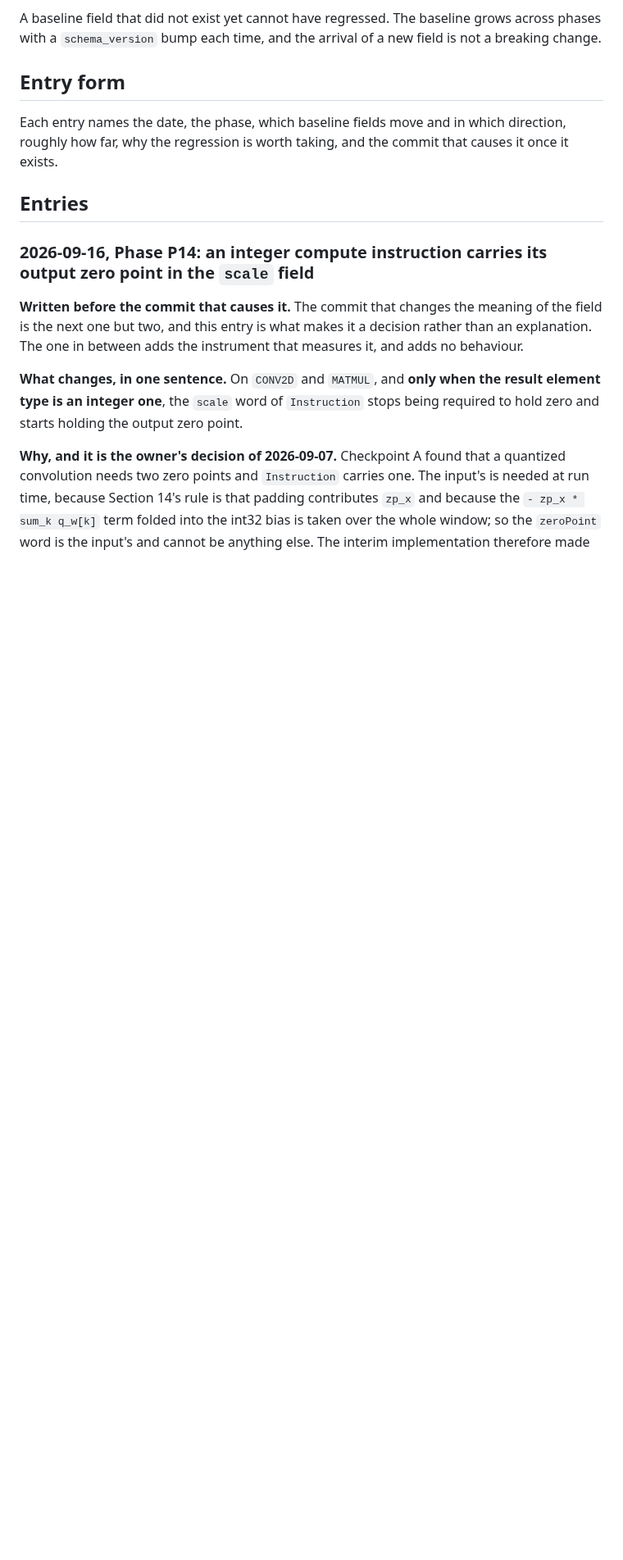
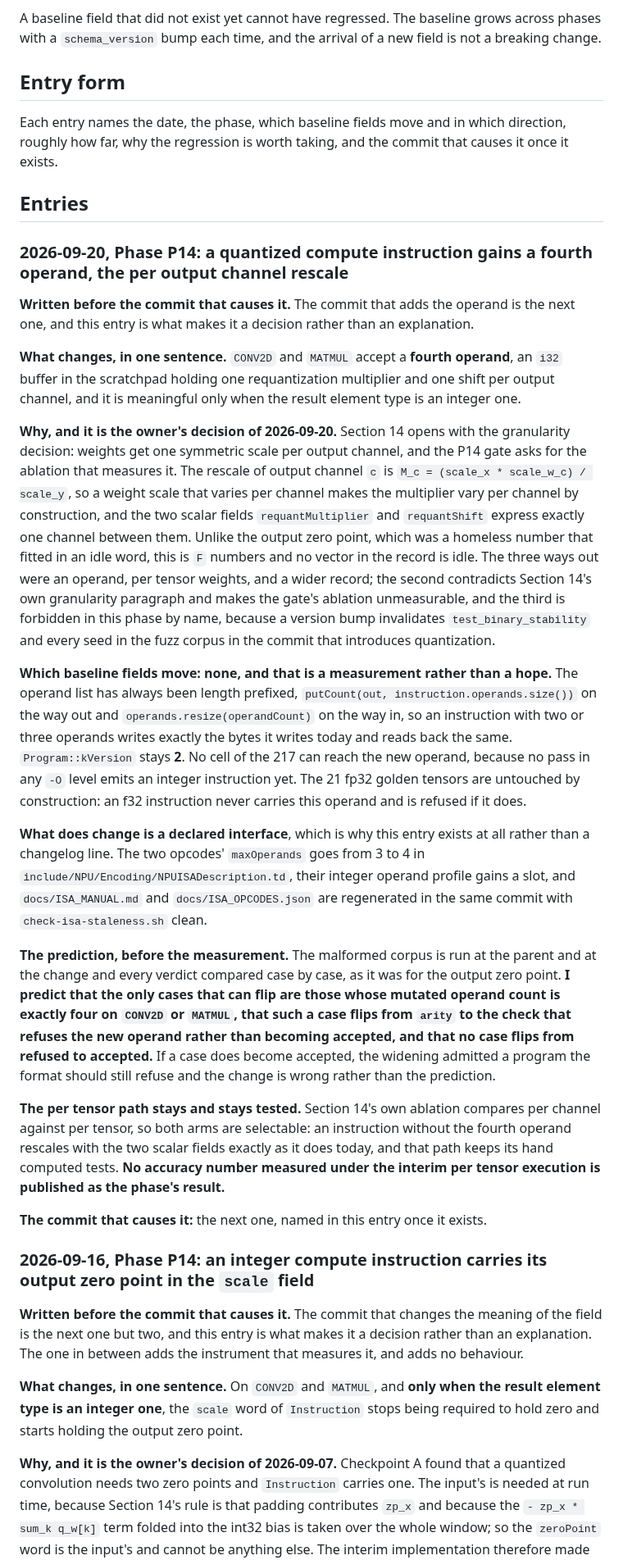
Before and after one commit to Olajide-Badejo/MLIR-Backend-for-a-Simulated-Edge-NPU, a Markdown page: docs/BREAKING_CHANGES.md, the part around the change. Shown at 82% size. GitHub-like rendering; blank space fills up the shorter version.

Commit message:
docs: declare the per output channel rescale operand before the commit that adds it
Section 14 opens by making weight scales per output channel and the P14 gate
asks for the ablation that measures it. The rescale of output channel c is
(scale_x * scale_w_c) / scale_y, so a per channel weight scale makes the
multiplier per channel by construction, and the two scalar fields express one
channel between them. The owner settled it on 2026-09-20: CONV2D and MATMUL
gain a fourth operand, an i32 buffer holding one multiplier and one shift per
output channel, meaningful only at an integer result.

No baseline field moves, and that is a measurement rather than a hope. The
operand list has always been length prefixed, so an instruction with two or
three operands writes exactly the bytes it writes today, Program::kVersion stays
2, no cell of the 217 can reach the new operand because nothing in any -O level
emits an integer instruction yet, and the 21 fp32 goldens are untouched by
construction because an f32 instruction never carries it.

What does change is a declared interface: maxOperands goes from 3 to 4 on two
opcodes, their integer operand profile gains a slot, and the manual and the
opcode JSON are regenerated in the same commit with the staleness gate clean.

The prediction is written here before the measurement. The malformed corpus runs
at the parent and at the change with every verdict compared case by case, and
the only cases that can flip are those whose mutated operand count is exactly
four on CONV2D or MATMUL. Such a case flips from arity to the check that refuses
the new operand, and no case flips from refused to accepted. A case that became
accepted would mean the widening admitted a program the format should still
refuse, and then the change is wrong rather than the prediction.

The per tensor path stays and stays tested, because Section 14's ablation
compares the two arms, and no accuracy number measured under the interim per
tensor execution is published as the phase's result.

```diff
--- a/docs/BREAKING_CHANGES.md
+++ b/docs/BREAKING_CHANGES.md
@@ -41,6 +41,65 @@ direction, roughly how far, why the regression is worth taking, and the commit
 that causes it once it exists.
 
 ## Entries
+
+### 2026-09-20, Phase P14: a quantized compute instruction gains a fourth operand, the per output channel rescale
+
+**Written before the commit that causes it.** The commit that adds the operand
+is the next one, and this entry is what makes it a decision rather than an
+explanation.
+
+**What changes, in one sentence.** `CONV2D` and `MATMUL` accept a **fourth
+operand**, an `i32` buffer in the scratchpad holding one requantization
+multiplier and one shift per output channel, and it is meaningful only when the
+result element type is an integer one.
+
+**Why, and it is the owner's decision of 2026-09-20.** Section 14 opens with the
+granularity decision: weights get one symmetric scale per output channel, and
+the P14 gate asks for the ablation that measures it. The rescale of output
+channel `c` is `M_c = (scale_x * scale_w_c) / scale_y`, so a weight scale that
+varies per channel makes the multiplier vary per channel by construction, and
+the two scalar fields `requantMultiplier` and `requantShift` express exactly one
+channel between them. Unlike the output zero point, which was a homeless number
+that fitted in an idle word, this is `F` numbers and no vector in the record is
+idle. The three ways out were an operand, per tensor weights, and a wider
+record; the second contradicts Section 14's own granularity paragraph and makes
+the gate's ablation unmeasurable, and the third is forbidden in this phase by
+name, because a version bump invalidates `test_binary_stability` and every seed
+in the fuzz corpus in the commit that introduces quantization.
+
+**Which baseline fields move: none, and that is a measurement rather than a
+hope.** The operand list has always been length prefixed, `putCount(out,
+instruction.operands.size())` on the way out and `operands.resize(operandCount)`
+on the way in, so an instruction with two or three operands writes exactly the
+bytes it writes today and reads back the same. `Program::kVersion` stays **2**.
+No cell of the 217 can reach the new operand, because no pass in any `-O` level
+emits an integer instruction yet. The 21 fp32 golden tensors are untouched by
+construction: an f32 instruction never carries this operand and is refused if it
+does.
+
+**What does change is a declared interface**, which is why this entry exists at
+all rather than a changelog line. The two opcodes' `maxOperands` goes from 3 to
+4 in `include/NPU/Encoding/NPUISADescription.td`, their integer operand profile
+gains a slot, and `docs/ISA_MANUAL.md` and `docs/ISA_OPCODES.json` are
+regenerated in the same commit with `check-isa-staleness.sh` clean.
+
+**The prediction, before the measurement.** The malformed corpus is run at the
+parent and at the change and every verdict compared case by case, as it was for
+the output zero point. **I predict that the only cases that can flip are those
+whose mutated operand count is exactly four on `CONV2D` or `MATMUL`, that such a
+case flips from `arity` to the check that refuses the new operand rather than
+becoming accepted, and that no case flips from refused to accepted.** If a case
+does become accepted, the widening admitted a program the format should still
+refuse and the change is wrong rather than the prediction.
+
+**The per tensor path stays and stays tested.** Section 14's own ablation
+compares per channel against per tensor, so both arms are selectable: an
+instruction without the fourth operand rescales with the two scalar fields
+exactly as it does today, and that path keeps its hand computed tests. **No
+accuracy number measured under the interim per tensor execution is published as
+the phase's result.**
+
+**The commit that causes it:** the next one, named in this entry once it exists.
 
 ### 2026-09-16, Phase P14: an integer compute instruction carries its output zero point in the `scale` field
 
```
